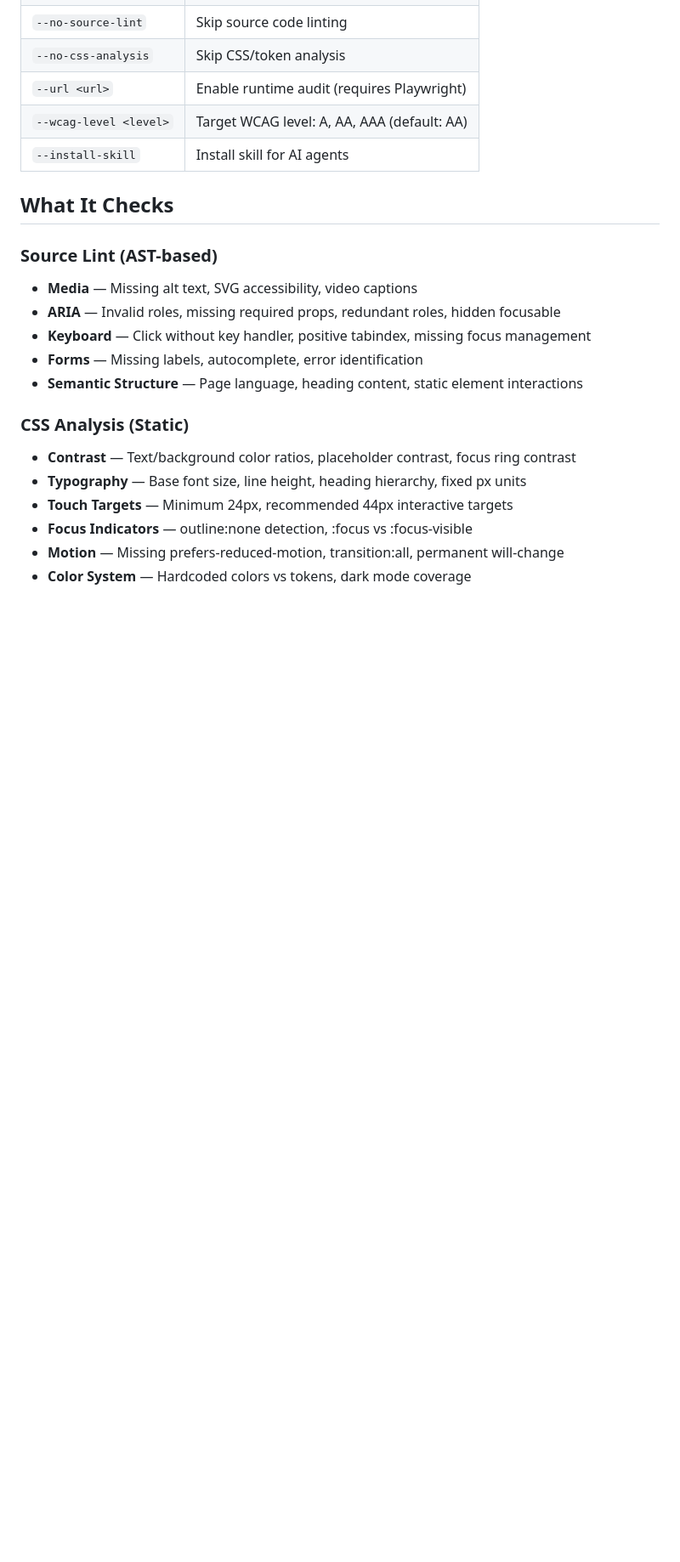
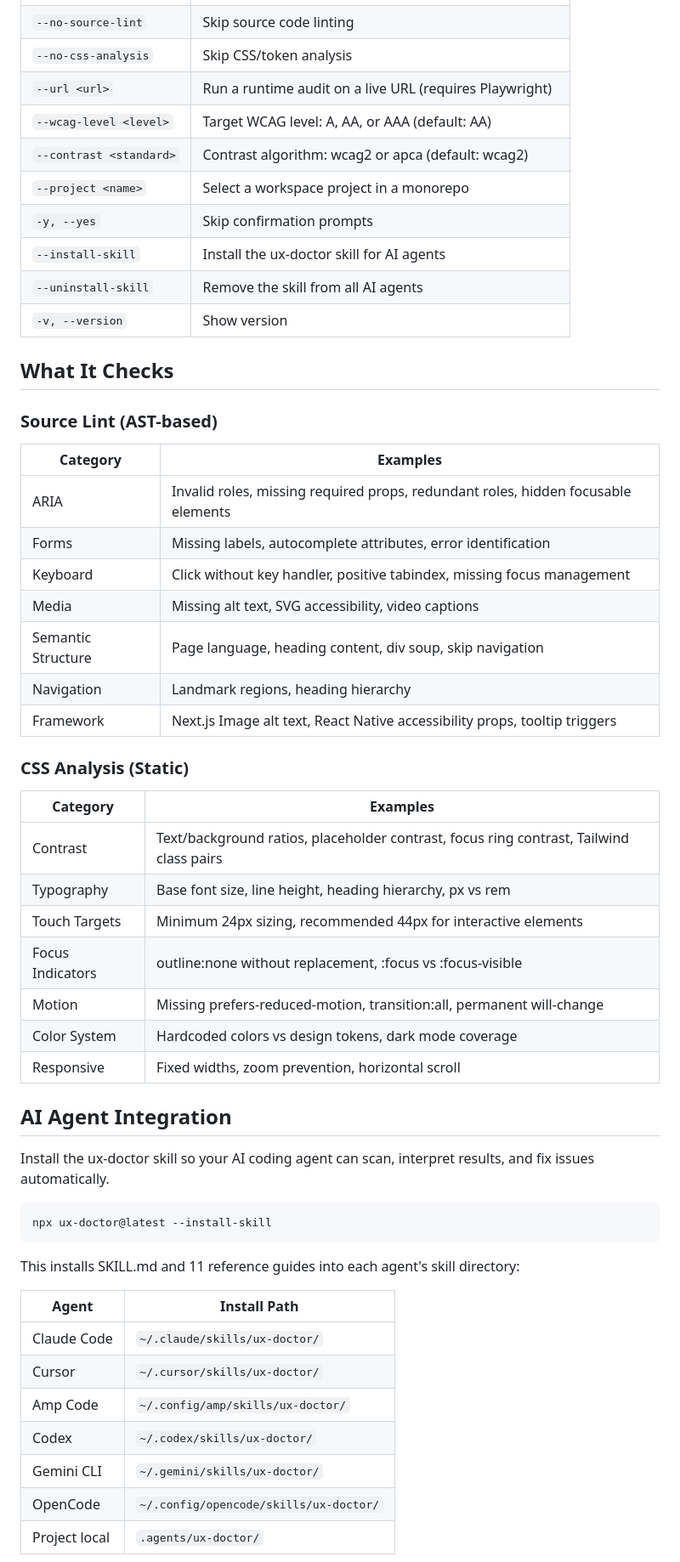
Before and after one commit to dinethlive/ux-doctor, a Markdown page: README.md, the part around one of its changes. Shown at 85% size. Drawn GitHub-style; blank space fills up the shorter version.

Commit message:
docs: update README with full CLI options and agent integration

````diff
--- a/README.md
+++ b/README.md
@@ -49,22 +66,57 @@ npx ux-doctor@latest . --no-css-analysis
 | `--no-source-lint` | Skip source code linting |
 | `--no-css-analysis` | Skip CSS/token analysis |
-| `--url <url>` | Enable runtime audit (requires Playwright) |
-| `--wcag-level <level>` | Target WCAG level: A, AA, AAA (default: AA) |
-| `--install-skill` | Install skill for AI agents |
+| `--url <url>` | Run a runtime audit on a live URL (requires Playwright) |
+| `--wcag-level <level>` | Target WCAG level: A, AA, or AAA (default: AA) |
+| `--contrast <standard>` | Contrast algorithm: wcag2 or apca (default: wcag2) |
+| `--project <name>` | Select a workspace project in a monorepo |
+| `-y, --yes` | Skip confirmation prompts |
+| `--install-skill` | Install the ux-doctor skill for AI agents |
+| `--uninstall-skill` | Remove the skill from all AI agents |
+| `-v, --version` | Show version |
 
 ## What It Checks
 
 ### Source Lint (AST-based)
-- **Media** — Missing alt text, SVG accessibility, video captions
-- **ARIA** — Invalid roles, missing required props, redundant roles, hidden focusable
-- **Keyboard** — Click without key handler, positive tabindex, missing focus management
-- **Forms** — Missing labels, autocomplete, error identification
-- **Semantic Structure** — Page language, heading content, static element interactions
+
+| Category | Examples |
+|----------|----------|
+| ARIA | Invalid roles, missing required props, redundant roles, hidden focusable elements |
+| Forms | Missing labels, autocomplete attributes, error identification |
+| Keyboard | Click without key handler, positive tabindex, missing focus management |
+| Media | Missing alt text, SVG accessibility, video captions |
+| Semantic Structure | Page language, heading content, div soup, skip navigation |
+| Navigation | Landmark regions, heading hierarchy |
+| Framework | Next.js Image alt text, React Native accessibility props, tooltip triggers |
 
 ### CSS Analysis (Static)
-- **Contrast** — Text/background color ratios, placeholder contrast, focus ring contrast
-- **Typography** — Base font size, line height, heading hierarchy, fixed px units
-- **Touch Targets** — Minimum 24px, recommended 44px interactive targets
-- **Focus Indicators** — outline:none detection, :focus vs :focus-visible
-- **Motion** — Missing prefers-reduced-motion, transition:all, permanent will-change
-- **Color System** — Hardcoded colors vs tokens, dark mode coverage
+
+| Category | Examples |
+|----------|----------|
+| Contrast | Text/background ratios, placeholder contrast, focus ring contrast, Tailwind class pairs |
+| Typography | Base font size, line height, heading hierarchy, px vs rem |
+| Touch Targets | Minimum 24px sizing, recommended 44px for interactive elements |
+| Focus Indicators | outline:none without replacement, :focus vs :focus-visible |
+| Motion | Missing prefers-reduced-motion, transition:all, permanent will-change |
+| Color System | Hardcoded colors vs design tokens, dark mode coverage |
+| Responsive | Fixed widths, zoom prevention, horizontal scroll |
+
+## AI Agent Integration
+
+Install the ux-doctor skill so your AI coding agent can scan, interpret results, and fix issues automatically.
+
+```bash
+npx ux-doctor@latest --install-skill
+```
+
+This installs SKILL.md and 11 reference guides into each agent's skill directory:
+
+| Agent | Install Path |
+|-------|-------------|
+| Claude Code | `~/.claude/skills/ux-doctor/` |
+| Cursor | `~/.cursor/skills/ux-doctor/` |
+| Amp Code | `~/.config/amp/skills/ux-doctor/` |
+| Codex | `~/.codex/skills/ux-doctor/` |
+| Gemini CLI | `~/.gemini/skills/ux-doctor/` |
+| OpenCode | `~/.config/opencode/skills/ux-doctor/` |
+| Project local | `.agents/ux-doctor/` |
+
````
Also changed, not shown: other parts of README.md (+53 -22 lines), packages/ux-doctor/README.md (+102 -36 lines).
